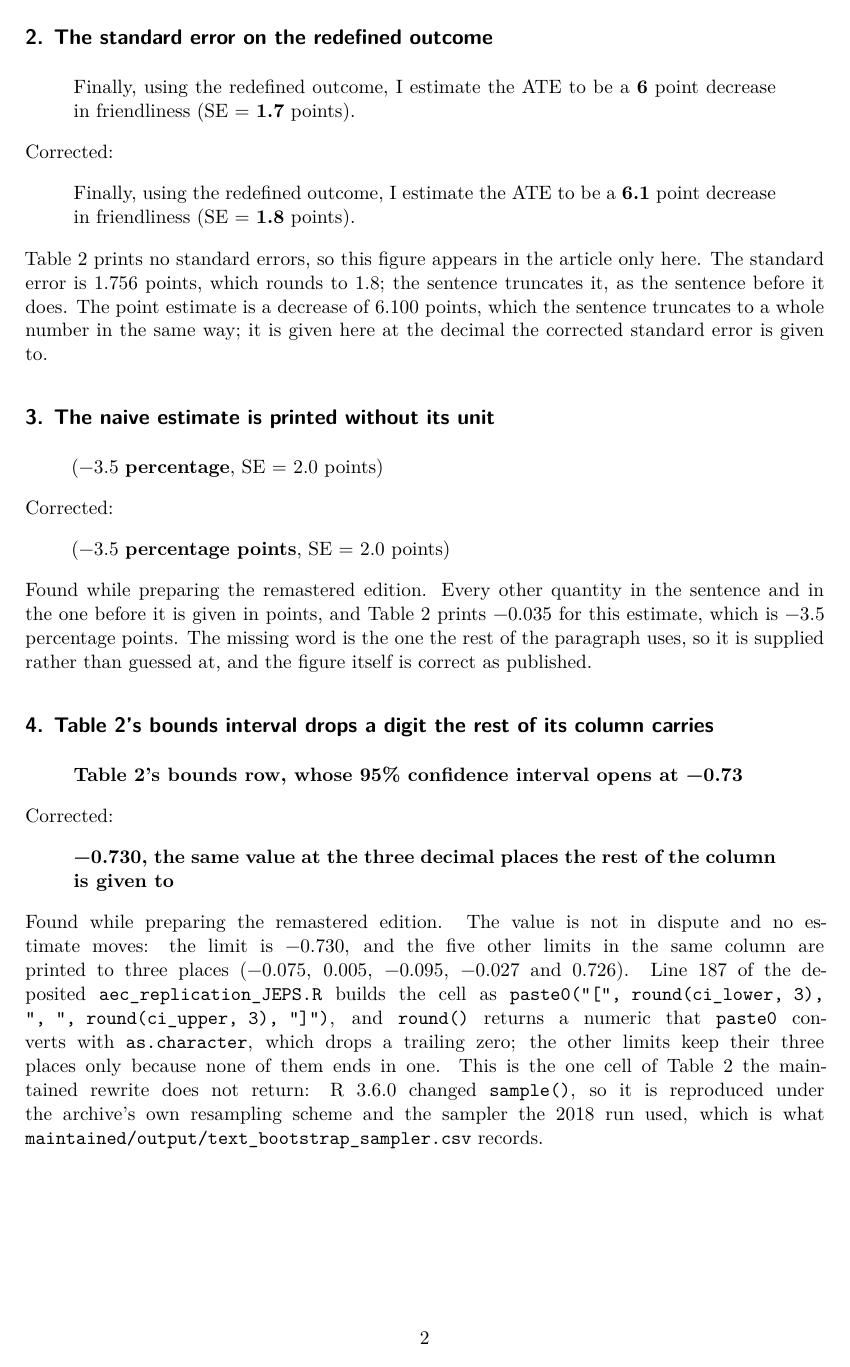
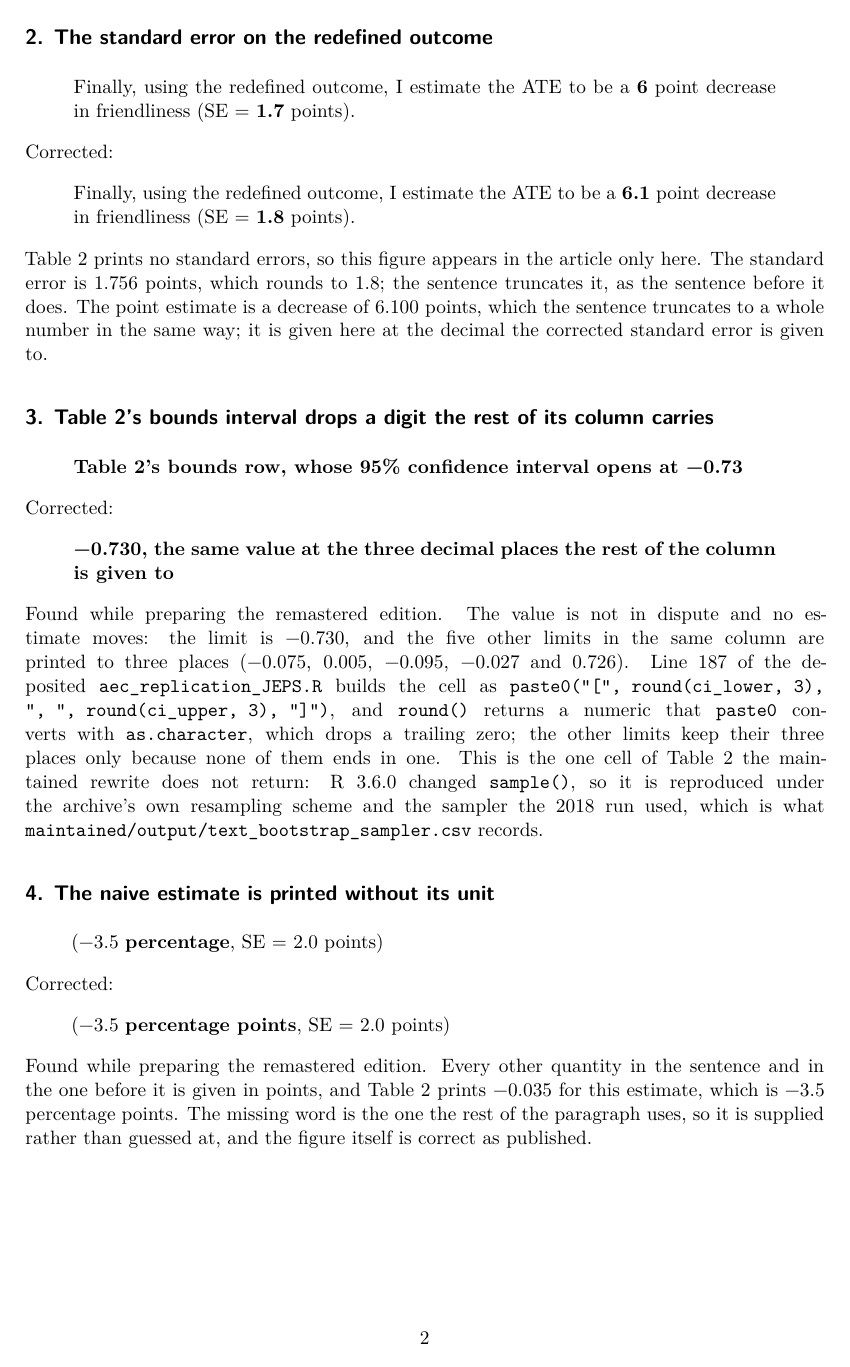
Before and after one commit to active-maintenance-aec/coppock_2019b, a Quarto document (errata.qmd): page 2 of 2. Rendered offline with R 4.5, knitr and Pandoc in place of Quarto, then LaTeX, with nearby package versions.

Commit message:
Renumber the errata by severity block and settle the spine vocabulary
Entries are ordered by severity block (PROCEDURES.md Stage 4b): quantity; description, interpretation, and definition; label, float, and cross_reference; wording, spelling, and typography; bibliographic. Discovery order holds inside a block. Old-to-new map, applied by notes/cleanup_20261107/renumber.py in active_maintenance_aec on 2026-11-07:

coppock_2019b: 2 of 4 move  3>4 4>3

The spine's class, form, source, and location columns now use the closed vocabularies of the same day's spine_rewrite.py. Every file that cites an entry by number (errata.qmd, README.qmd, R scripts, and the ground truth they write) carries the new number, and the note, README, and errata_entries.csv are re-rendered from the spine.

Co-Authored-By: Claude Fable 5.1 <noreply@anthropic.com>

````diff
--- a/errata.qmd
+++ b/errata.qmd
@@ -116,7 +119,7 @@ entries <- tribble(
 
   2, "quantity", "pipeline", "full",
   "The standard error on the redefined outcome",
-  "published p. 3",
+  "p. 3",
   "Finally, using the redefined outcome, I estimate the ATE to be a [[6]] point decrease in friendliness (SE = [[1.7]] points).",
   str_glue("Finally, using the redefined outcome, I estimate the ATE to be a [[{str_remove(pts(redefined$estimate), '−')}]] point decrease in friendliness (SE = [[{pts(redefined$std_error)}]] points)."),
   str_glue(
@@ -129,23 +132,9 @@ entries <- tribble(
   "p3_redefined_se_points",
   str_glue("{pts(redefined$std_error)}"),
 
-  3, "wording", "remaster", "brief",
-  "The naive estimate is printed without its unit",
-  "published p. 3",
-  "(−3.5 [[percentage]], SE = 2.0 points)",
-  str_glue("({pts(naive$estimate)} [[percentage points]], SE = {pts(naive$std_error)} points)"),
-  str_glue(
-    "Found while preparing the remastered edition. Every other quantity in the sentence ",
-    "and in the one before it is given in points, and Table 2 prints ",
-    "{table2('t2_naive_estimate')} for this estimate, which is {pts(naive$estimate)} ",
-    "percentage points. The missing word is the one the rest of the paragraph uses, so ",
-    "it is supplied rather than guessed at, and the figure itself is correct as published."),
-  "",
-  NA_character_,
-
-  4, "float", "remaster", "brief",
+  3, "float", "reading", "brief",
   "Table 2's bounds interval drops a digit the rest of its column carries",
-  "published p. 3, Table 2",
+  "p. 3, Table 2",
   str_glue("[[Table 2's bounds row, whose 95% confidence interval opens at ",
            "{table2('t2_bounds_ci_lower')}]]"),
   str_glue("[[{cell(archive_boot$conf_low)}, the same value at the three decimal places ",
@@ -166,6 +155,20 @@ entries <- tribble(
     "scheme and the sampler the 2018 run used, which is what ",
     "`maintained/output/text_bootstrap_sampler.csv` records."),
   "t2_bounds_ci_lower",
+  NA_character_,
+
+  4, "wording", "reading", "brief",
+  "The naive estimate is printed without its unit",
+  "p. 3",
+  "(−3.5 [[percentage]], SE = 2.0 points)",
+  str_glue("({pts(naive$estimate)} [[percentage points]], SE = {pts(naive$std_error)} points)"),
+  str_glue(
+    "Found while preparing the remastered edition. Every other quantity in the sentence ",
+    "and in the one before it is given in points, and Table 2 prints ",
+    "{table2('t2_naive_estimate')} for this estimate, which is {pts(naive$estimate)} ",
+    "percentage points. The missing word is the one the rest of the paragraph uses, so ",
+    "it is supplied rather than guessed at, and the figure itself is correct as published."),
+  "",
   NA_character_
 ) |>
   mutate(across(c(title, published, corrected, note, claim_ids, corrected_values),
@@ -254,5 +257,12 @@ walk(seq_len(nrow(entries)), function(i) {
 ```{r emit-spine}
 # The machine-readable spine, written wherever this document is rendered. Anything else that
 # carries these corrections reads it rather than keeping its own copy, so the two cannot drift.
+# The spine's vocabularies are closed (cleanup of 2026-11-07): a value outside them is a
+# typo, and the edition builders read these columns to shape every entry.
+stopifnot(
+  all(entries$class %in% c("quantity", "description", "interpretation", "definition", "label", "float", "cross_reference", "wording", "spelling", "typography", "bibliographic")),
+  all(entries$form %in% c("full", "brief", "note")),
+  all(entries$source %in% c("pipeline", "reading", "reference_audit", "publisher_record", "authors_archive", "proof"))
+)
 write_csv(entries, here("errata_entries.csv"))
 ```
--- a/errata_entries.csv
+++ b/errata_entries.csv
@@ -1,5 +1,5 @@
 entry,class,source,form,title,location,published,corrected,note,claim_ids,corrected_values
-1,quantity,pipeline,full,The Always-Responder estimate disagrees with Table 2,published p. 3,"Under the unverifiable assumption that both pair members would also have responded if the treatment assignment had been switched, I estimate the ATE among this subgroup to be [[−5.5]] points (SE = 2.5 points).","Under the unverifiable assumption that both pair members would also have responded if the treatment assignment had been switched, I estimate the ATE among this subgroup to be [[−5.6]] points (SE = 2.5 points).","Table 2 prints −0.056 for the same estimate, which is −5.6 points. The estimate is −5.563 points, so the table rounds and the sentence truncates, and the article disagrees with itself about the number a reader would quote. The standard error is 2.482 points and is correct as published.",p3_ar_ate_points,-5.6
-2,quantity,pipeline,full,The standard error on the redefined outcome,published p. 3,"Finally, using the redefined outcome, I estimate the ATE to be a [[6]] point decrease in friendliness (SE = [[1.7]] points).","Finally, using the redefined outcome, I estimate the ATE to be a [[6.1]] point decrease in friendliness (SE = [[1.8]] points).","Table 2 prints no standard errors, so this figure appears in the article only here. The standard error is 1.756 points, which rounds to 1.8; the sentence truncates it, as the sentence before it does. The point estimate is a decrease of 6.100 points, which the sentence truncates to a whole number in the same way; it is given here at the decimal the corrected standard error is given to.",p3_redefined_se_points,1.8
-3,wording,remaster,brief,The naive estimate is printed without its unit,published p. 3,"(−3.5 [[percentage]], SE = 2.0 points)","(−3.5 [[percentage points]], SE = 2.0 points)","Found while preparing the remastered edition. Every other quantity in the sentence and in the one before it is given in points, and Table 2 prints −0.035 for this estimate, which is −3.5 percentage points. The missing word is the one the rest of the paragraph uses, so it is supplied rather than guessed at, and the figure itself is correct as published.",,NA
-4,float,remaster,brief,Table 2's bounds interval drops a digit the rest of its column carries,"published p. 3, Table 2","[[Table 2's bounds row, whose 95% confidence interval opens at −0.73]]","[[−0.730, the same value at the three decimal places the rest of the column is given to]]","Found while preparing the remastered edition. The value is not in dispute and no estimate moves: the limit is −0.730, and the five other limits in the same column are printed to three places (−0.075, 0.005, −0.095, −0.027 and 0.726). Line 187 of the deposited `aec_replication_JEPS.R` builds the cell as `paste0(""["", round(ci_lower, 3), "", "", round(ci_upper, 3), ""]"")`, and `round()` returns a numeric that `paste0` converts with `as.character`, which drops a trailing zero; the other limits keep their three places only because none of them ends in one. This is the one cell of Table 2 the maintained rewrite does not return: R 3.6.0 changed `sample()`, so it is reproduced under the archive's own resampling scheme and the sampler the 2018 run used, which is what `maintained/output/text_bootstrap_sampler.csv` records.",t2_bounds_ci_lower,NA
+1,quantity,pipeline,full,The Always-Responder estimate disagrees with Table 2,p. 3,"Under the unverifiable assumption that both pair members would also have responded if the treatment assignment had been switched, I estimate the ATE among this subgroup to be [[−5.5]] points (SE = 2.5 points).","Under the unverifiable assumption that both pair members would also have responded if the treatment assignment had been switched, I estimate the ATE among this subgroup to be [[−5.6]] points (SE = 2.5 points).","Table 2 prints −0.056 for the same estimate, which is −5.6 points. The estimate is −5.563 points, so the table rounds and the sentence truncates, and the article disagrees with itself about the number a reader would quote. The standard error is 2.482 points and is correct as published.",p3_ar_ate_points,-5.6
+2,quantity,pipeline,full,The standard error on the redefined outcome,p. 3,"Finally, using the redefined outcome, I estimate the ATE to be a [[6]] point decrease in friendliness (SE = [[1.7]] points).","Finally, using the redefined outcome, I estimate the ATE to be a [[6.1]] point decrease in friendliness (SE = [[1.8]] points).","Table 2 prints no standard errors, so this figure appears in the article only here. The standard error is 1.756 points, which rounds to 1.8; the sentence truncates it, as the sentence before it does. The point estimate is a decrease of 6.100 points, which the sentence truncates to a whole number in the same way; it is given here at the decimal the corrected standard error is given to.",p3_redefined_se_points,1.8
+3,float,reading,brief,Table 2's bounds interval drops a digit the rest of its column carries,"p. 3, Table 2","[[Table 2's bounds row, whose 95% confidence interval opens at −0.73]]","[[−0.730, the same value at the three decimal places the rest of the column is given to]]","Found while preparing the remastered edition. The value is not in dispute and no estimate moves: the limit is −0.730, and the five other limits in the same column are printed to three places (−0.075, 0.005, −0.095, −0.027 and 0.726). Line 187 of the deposited `aec_replication_JEPS.R` builds the cell as `paste0(""["", round(ci_lower, 3), "", "", round(ci_upper, 3), ""]"")`, and `round()` returns a numeric that `paste0` converts with `as.character`, which drops a trailing zero; the other limits keep their three places only because none of them ends in one. This is the one cell of Table 2 the maintained rewrite does not return: R 3.6.0 changed `sample()`, so it is reproduced under the archive's own resampling scheme and the sampler the 2018 run used, which is what `maintained/output/text_bootstrap_sampler.csv` records.",t2_bounds_ci_lower,NA
+4,wording,reading,brief,The naive estimate is printed without its unit,p. 3,"(−3.5 [[percentage]], SE = 2.0 points)","(−3.5 [[percentage points]], SE = 2.0 points)","Found while preparing the remastered edition. Every other quantity in the sentence and in the one before it is given in points, and Table 2 prints −0.035 for this estimate, which is −3.5 percentage points. The missing word is the one the rest of the paragraph uses, so it is supplied rather than guessed at, and the figure itself is correct as published.",,NA
````
Also changed, not shown: coppock_2019b_errata.pdf, errata.qmd (9 more changed lines).
